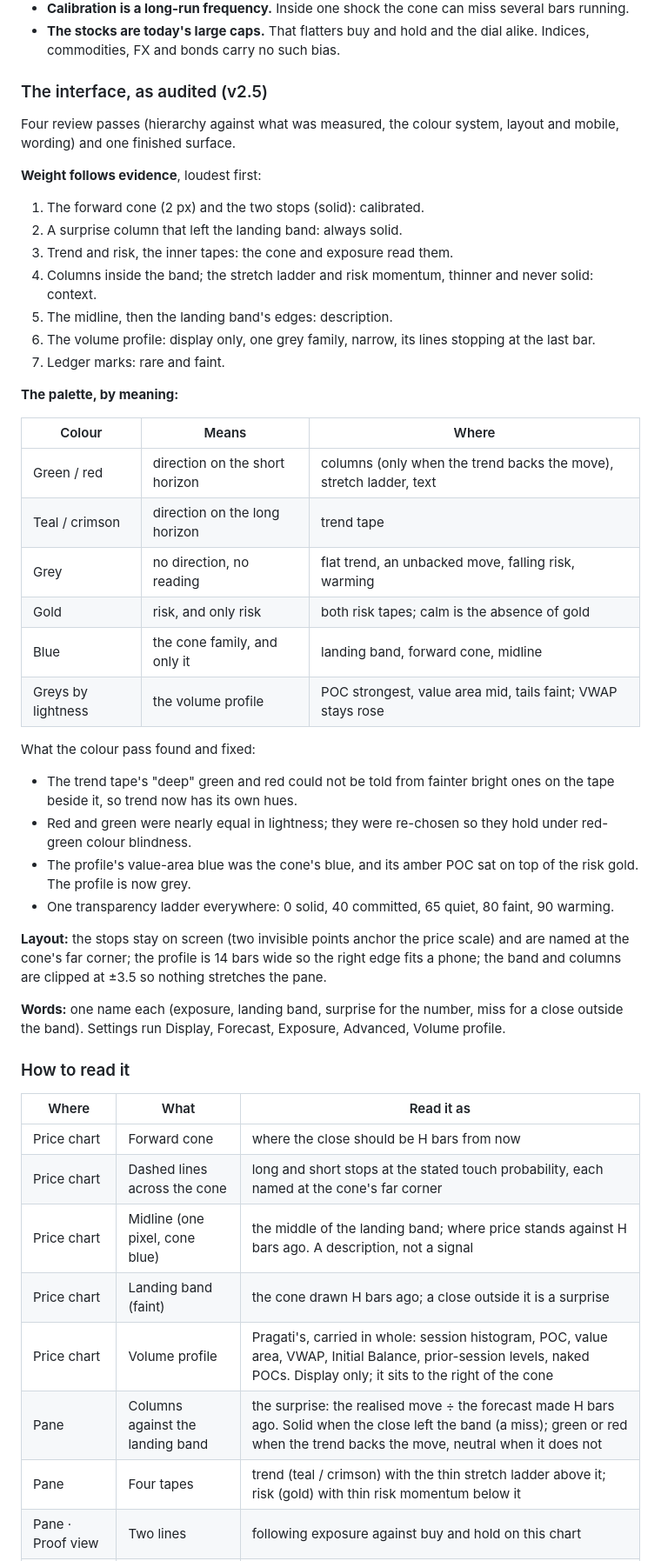
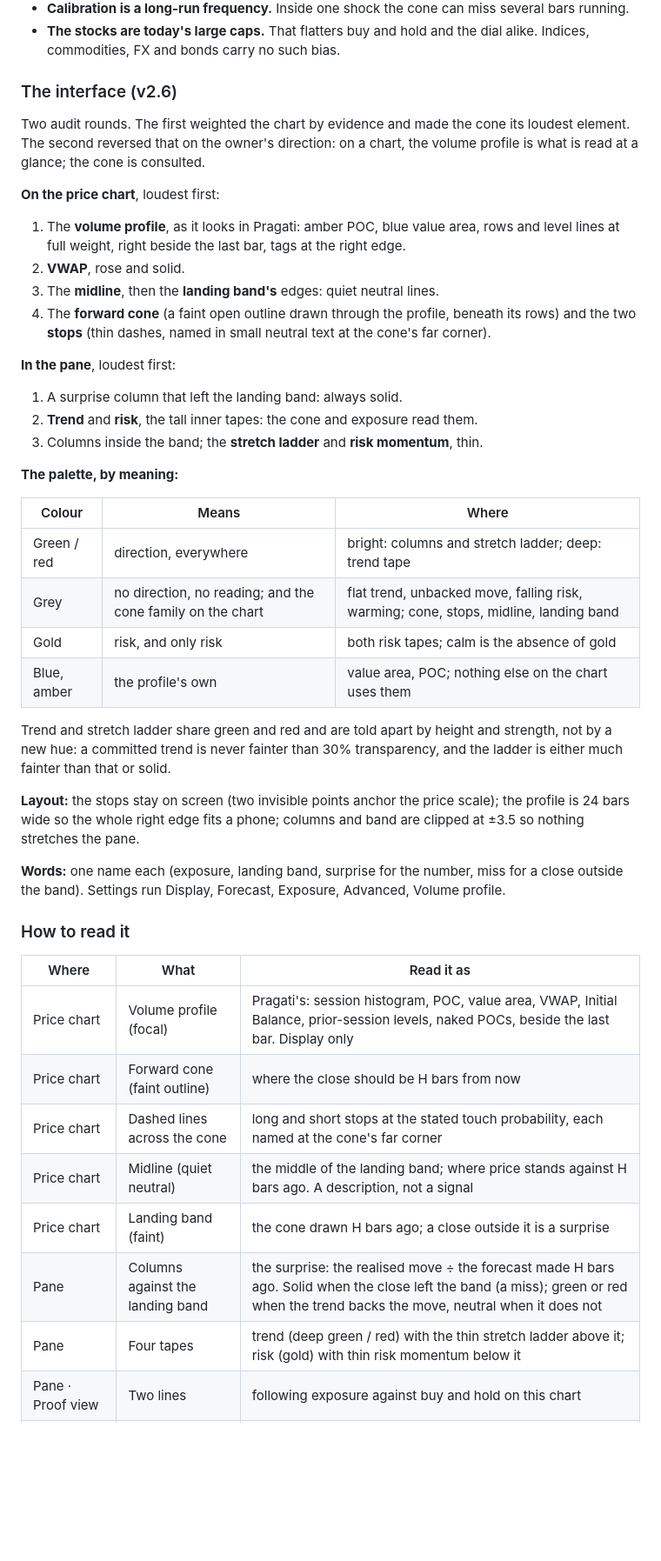
Before and after one commit to thebullishvalue/Indicator, a Markdown page: README.md, the part around one of its changes. Shown at 87% size. Rendered like a GitHub page; blank space fills up the shorter version.

```diff
--- a/README.md
+++ b/README.md
@@ -124,39 +124,35 @@ VWAP is the one place something showed up, and it points the other way from a tr
 - **Calibration is a long-run frequency.** Inside one shock the cone can miss several bars running.
 - **The stocks are today's large caps.** That flatters buy and hold and the dial alike. Indices, commodities, FX and bonds carry no such bias.
 
-### The interface, as audited (v2.5)
+### The interface (v2.6)
 
-Four review passes (hierarchy against what was measured, the colour system, layout and mobile, wording) and one finished surface.
+Two audit rounds. The first weighted the chart by evidence and made the cone its loudest element. The second reversed that on the owner's direction: on a chart, the volume profile is what is read at a glance; the cone is consulted.
 
-**Weight follows evidence**, loudest first:
+**On the price chart**, loudest first:
 
-1. The forward cone (2 px) and the two stops (solid): calibrated.
-2. A surprise column that left the landing band: always solid.
-3. Trend and risk, the inner tapes: the cone and exposure read them.
-4. Columns inside the band; the stretch ladder and risk momentum, thinner and never solid: context.
-5. The midline, then the landing band's edges: description.
-6. The volume profile: display only, one grey family, narrow, its lines stopping at the last bar.
-7. Ledger marks: rare and faint.
+1. The **volume profile**, as it looks in Pragati: amber POC, blue value area, rows and level lines at full weight, right beside the last bar, tags at the right edge.
+2. **VWAP**, rose and solid.
+3. The **midline**, then the **landing band's** edges: quiet neutral lines.
+4. The **forward cone** (a faint open outline drawn through the profile, beneath its rows) and the two **stops** (thin dashes, named in small neutral text at the cone's far corner).
+
+**In the pane**, loudest first:
+
+1. A surprise column that left the landing band: always solid.
+2. **Trend** and **risk**, the tall inner tapes: the cone and exposure read them.
+3. Columns inside the band; the **stretch ladder** and **risk momentum**, thin.
 
 **The palette, by meaning:**
 
 | Colour | Means | Where |
 |---|---|---|
-| Green / red | direction on the short horizon | columns (only when the trend backs the move), stretch ladder, text |
-| Teal / crimson | direction on the long horizon | trend tape |
-| Grey | no direction, no reading | flat trend, an unbacked move, falling risk, warming |
+| Green / red | direction, everywhere | bright: columns and stretch ladder; deep: trend tape |
+| Grey | no direction, no reading; and the cone family on the chart | flat trend, unbacked move, falling risk, warming; cone, stops, midline, landing band |
 | Gold | risk, and only risk | both risk tapes; calm is the absence of gold |
-| Blue | the cone family, and only it | landing band, forward cone, midline |
-| Greys by lightness | the volume profile | POC strongest, value area mid, tails faint; VWAP stays rose |
+| Blue, amber | the profile's own | value area, POC; nothing else on the chart uses them |
 
-What the colour pass found and fixed:
+Trend and stretch ladder share green and red and are told apart by height and strength, not by a new hue: a committed trend is never fainter than 30% transparency, and the ladder is either much fainter than that or solid.
 
-- The trend tape's "deep" green and red could not be told from fainter bright ones on the tape beside it, so trend now has its own hues.
-- Red and green were nearly equal in lightness; they were re-chosen so they hold under red-green colour blindness.
-- The profile's value-area blue was the cone's blue, and its amber POC sat on top of the risk gold. The profile is now grey.
-- One transparency ladder everywhere: 0 solid, 40 committed, 65 quiet, 80 faint, 90 warming.
-
-**Layout:** the stops stay on screen (two invisible points anchor the price scale) and are named at the cone's far corner; the profile is 14 bars wide so the right edge fits a phone; the band and columns are clipped at ±3.5 so nothing stretches the pane.
+**Layout:** the stops stay on screen (two invisible points anchor the price scale); the profile is 24 bars wide so the whole right edge fits a phone; columns and band are clipped at ±3.5 so nothing stretches the pane.
 
 **Words:** one name each (exposure, landing band, surprise for the number, miss for a close outside the band). Settings run Display, Forecast, Exposure, Advanced, Volume profile.
 
@@ -164,13 +160,13 @@ What the colour pass found and fixed:
 
 | Where | What | Read it as |
 |---|---|---|
-| Price chart | Forward cone | where the close should be H bars from now |
+| Price chart | Volume profile (focal) | Pragati's: session histogram, POC, value area, VWAP, Initial Balance, prior-session levels, naked POCs, beside the last bar. Display only |
+| Price chart | Forward cone (faint outline) | where the close should be H bars from now |
 | Price chart | Dashed lines across the cone | long and short stops at the stated touch probability, each named at the cone's far corner |
-| Price chart | Midline (one pixel, cone blue) | the middle of the landing band; where price stands against H bars ago. A description, not a signal |
+| Price chart | Midline (quiet neutral) | the middle of the landing band; where price stands against H bars ago. A description, not a signal |
 | Price chart | Landing band (faint) | the cone drawn H bars ago; a close outside it is a surprise |
-| Price chart | Volume profile | Pragati's, carried in whole: session histogram, POC, value area, VWAP, Initial Balance, prior-session levels, naked POCs. Display only; it sits to the right of the cone |
 | Pane | Columns against the landing band | the surprise: the realised move ÷ the forecast made H bars ago. Solid when the close left the band (a miss); green or red when the trend backs the move, neutral when it does not |
-| Pane | Four tapes | trend (teal / crimson) with the thin stretch ladder above it; risk (gold) with thin risk momentum below it |
+| Pane | Four tapes | trend (deep green / red) with the thin stretch ladder above it; risk (gold) with thin risk momentum below it |
 | Pane · Proof view | Two lines | following exposure against buy and hold on this chart |
 | Table (off by default) | Eight short rows | cone, long stop and size, short stop and size, exposure, this chart's record, risk, trend, Sharpe against buy and hold |
 | Status line | One value | the surprise |
```
Also changed, not shown: other parts of README.md (+2 -2 lines), docs/preview_aapl.png, docs/preview_nsei.png, 2 other files.
